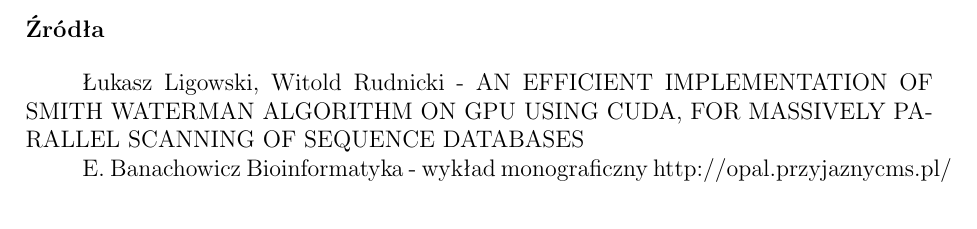
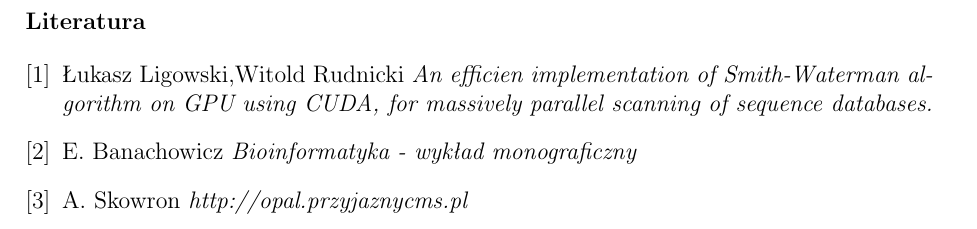
Before and after one commit to Teleinformatyka/charyCUDA, a LaTeX document (documentation/dok.tex): part of page 10 of 10, cut at the place of the change. Compiled offline with pdfLaTeX.

Commit message:
bibliografia w lepszej formie

```diff
--- a/documentation/dok.tex
+++ b/documentation/dok.tex
@@ -333,12 +333,25 @@ Vestibulum faucibus ex dolor, non suscipit enim sagittis eget. Cras et condiment
 
 Class aptent taciti sociosqu ad litora torquent per conubia nostra, per inceptos himenaeos. Nam sed auctor ex. Praesent tempus ipsum sit amet eros tempus, id ornare nulla vulputate. Nullam lobortis mi leo, ac tincidunt est volutpat dapibus. Pellentesque faucibus maximus suscipit. Duis vitae turpis in nisi condimentum finibus quis a arcu. Donec magna massa, elementum rutrum ligula at, dignissim blandit sem. Vivamus est nisl, aliquam ac tellus ac, egestas consectetur erat. Morbi commodo dui non ipsum vehicula dapibus.
 
-\section*{Źródła}
-Łukasz Ligowski, Witold Rudnicki - AN EFFICIENT IMPLEMENTATION OF SMITH WATERMAN ALGORITHM ON GPU USING CUDA, FOR MASSIVELY PARALLEL SCANNING OF SEQUENCE DATABASES
-
-E. Banachowicz Bioinformatyka - wykład monograficzny
-http://opal.przyjaznycms.pl/
 
 
 
+
+\begin{thebibliography}{9}
+
+\bibitem{lamport94}
+  Łukasz Ligowski,Witold Rudnicki
+  \emph{An efficien implementation of Smith-Waterman algorithm on GPU using CUDA, for massively parallel scanning of sequence databases.}
+
+\bibitem{lamport94}
+  E. Banachowicz
+  \emph{Bioinformatyka - wykład monograficzny}
+
+\bibitem{lamport94}
+  A. Skowron
+  \emph{http://opal.przyjaznycms.pl}
+
+
+\end{thebibliography}
+
 \end{document}
```
Also changed, not shown: documentation/dok.pdf.
